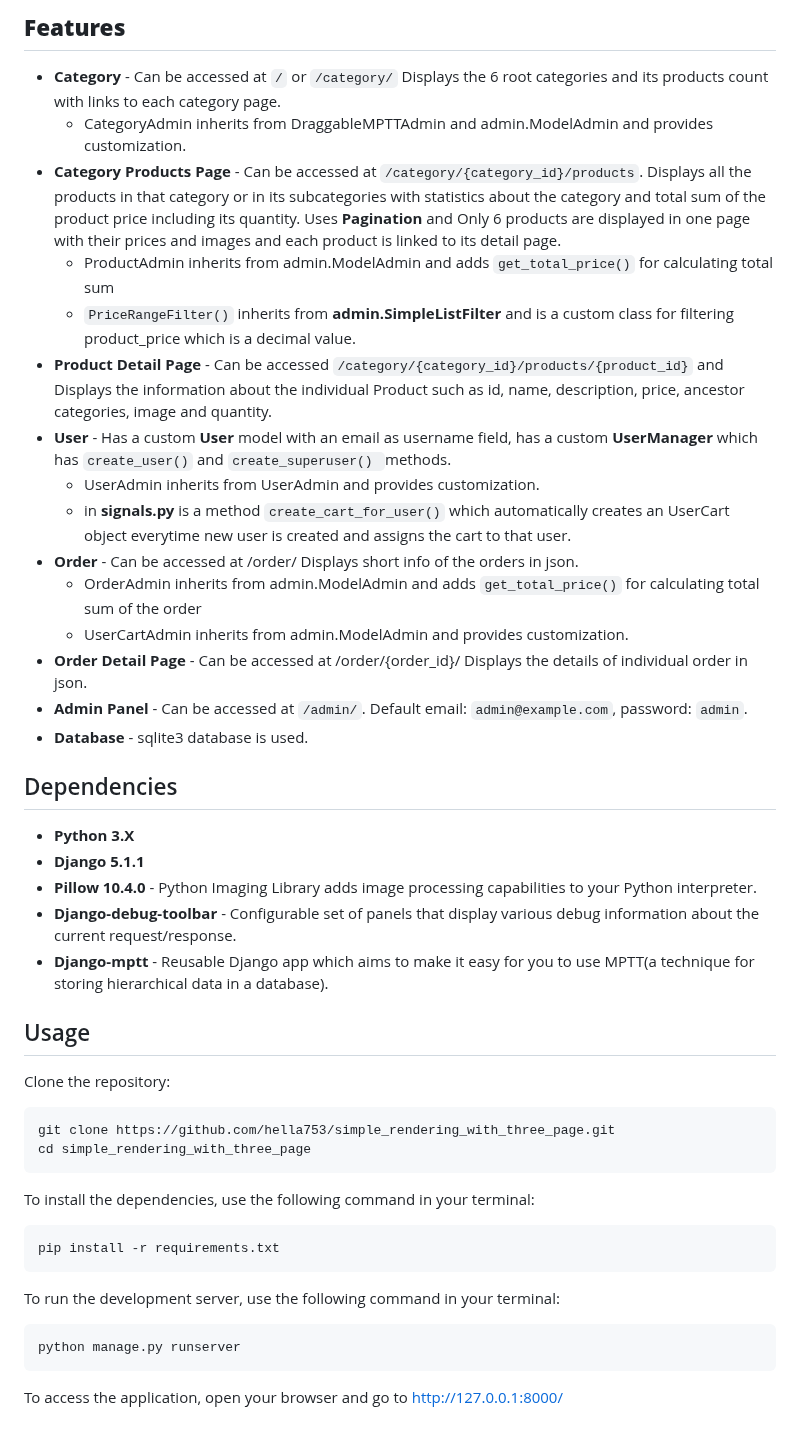
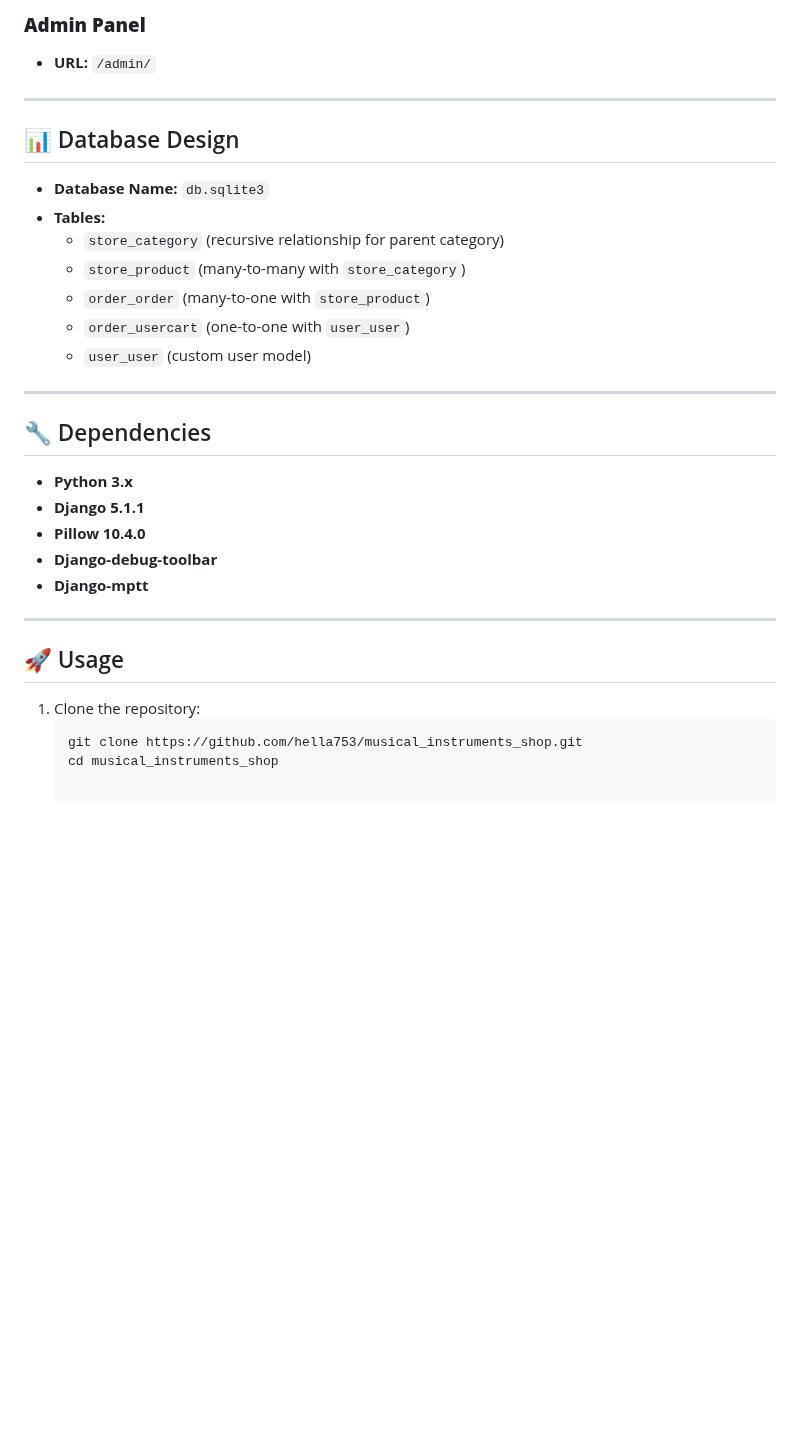
Before and after one commit to hella753/custom_user_and_admin, a Markdown page: README.md, the part around one of its changes. GitHub-like rendering; blank space fills up the shorter version.

````diff
--- a/README.md
+++ b/README.md
@@ -77,40 +90,31 @@ For testing purposes there are 23 product, 19 category, 3 user and 3 usercart re
 
-## **Features** ##
-* **Category** - Can be accessed at `/` or `/category/` Displays the 6 root categories and its products count with links to each category page.
-  * CategoryAdmin inherits from DraggableMPTTAdmin and admin.ModelAdmin and provides customization.
-* **Category Products Page** - Can be accessed at `/category/{category_id}/products`. Displays all the products in that category or in its subcategories with statistics about the category and total sum of the product price including its quantity. Uses **Pagination** and Only 6 products are displayed in one page with their prices and images and each product is linked to its detail page.
-  * ProductAdmin inherits from admin.ModelAdmin and adds `get_total_price()` for calculating total sum
-  * `PriceRangeFilter()` inherits from **admin.SimpleListFilter** and is a custom class for filtering product_price which is a decimal value.
-* **Product Detail Page** - Can be accessed `/category/{category_id}/products/{product_id}` and Displays the information about the individual Product such as id, name, description, price, ancestor categories, image and quantity.
-* **User** - Has a custom **User** model with an email as username field, has a custom **UserManager** which has `create_user()` and `create_superuser() `methods.
-  * UserAdmin inherits from UserAdmin and provides customization.
-  * in **signals.py** is a method `create_cart_for_user()` which automatically creates an UserCart object everytime new user is created and assigns the cart to that user.
-* **Order** - Can be accessed at /order/ Displays short info of the orders in json.
-  * OrderAdmin inherits from admin.ModelAdmin and adds `get_total_price()` for calculating total sum of the order
-  * UserCartAdmin inherits from admin.ModelAdmin and provides customization.
-* **Order Detail Page** - Can be accessed at /order/{order_id}/ Displays the details of individual order in json.
-* **Admin Panel** - Can be accessed at `/admin/`. Default email: `admin@example.com`, password: `admin`.
-* **Database** - sqlite3 database is used.
+### **Admin Panel**
+- **URL:** `/admin/`
 
-## Dependencies
-* **Python 3.X**
-* **Django 5.1.1**
-* **Pillow 10.4.0** - Python Imaging Library adds image processing capabilities to your Python interpreter.
-* **Django-debug-toolbar** - Configurable set of panels that display various debug information about the current request/response.
-* **Django-mptt** - Reusable Django app which aims to make it easy for you to use MPTT(a technique for storing hierarchical data in a database).
+---
 
-## Usage
-Clone the repository:
-```bash
-git clone https://github.com/hella753/simple_rendering_with_three_page.git
-cd simple_rendering_with_three_page
-```
-To install the dependencies, use the following command in your terminal:
-```bash
-pip install -r requirements.txt
-```
-To run the development server, use the following command in your terminal:
-```bash
-python manage.py runserver
-```
-To access the application, open your browser and go to http://127.0.0.1:8000/
+## 📊 Database Design
+- **Database Name:** `db.sqlite3`
+- **Tables:**
+  - `store_category` (recursive relationship for parent category)
+  - `store_product` (many-to-many with `store_category`)
+  - `order_order` (many-to-one with `store_product`)
+  - `order_usercart` (one-to-one with `user_user`)
+  - `user_user` (custom user model)
+
+---
+
+## 🔧 Dependencies
+- **Python 3.x**
+- **Django 5.1.1**
+- **Pillow 10.4.0**
+- **Django-debug-toolbar**
+- **Django-mptt**
+
+---
+
+## 🚀 Usage
+1. Clone the repository:
+   ```bash
+   git clone https://github.com/hella753/musical_instruments_shop.git
+   cd musical_instruments_shop
````
Also changed, not shown: other parts of README.md (+77 -64 lines).
